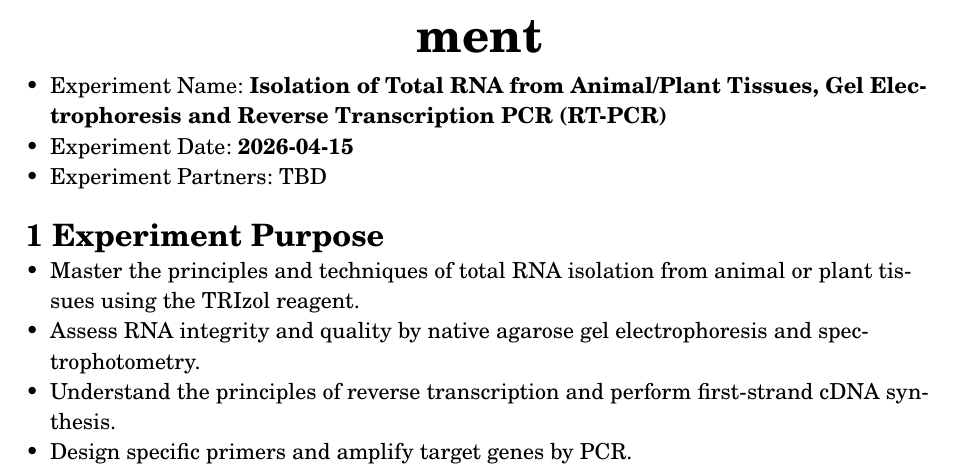
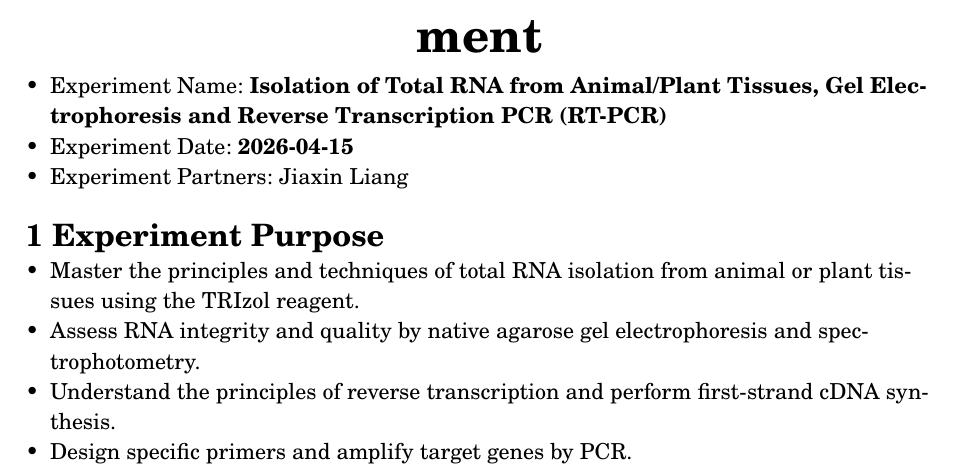
Before and after one commit to AshGreyG/To-Learn-By-Courses, a Typst document (THU/30.450.322-1-Molecular-Biology-Experiment/assignment-02-rna.typ): part of page 1 of 9, cut so that both start at the same text. Compiled offline with Typst 0.15; a missing font is replaced by an installed copy or a similar font.

Commit message:
:busts_in_silhouette: chore(author): add partners

```diff
--- a/THU/30.450.322-1-Molecular-Biology-Experiment/assignment-02-rna.typ
+++ b/THU/30.450.322-1-Molecular-Biology-Experiment/assignment-02-rna.typ
@@ -15,7 +15,7 @@
 - Experiment Name: *Isolation of Total RNA from Animal/Plant Tissues, Gel
   Electrophoresis and Reverse Transcription PCR (RT-PCR)*
 - Experiment Date: *#experiment-date.display()*
-- Experiment Partners: TBD
+- Experiment Partners: Jiaxin Liang
 
 = 1 Experiment Purpose
 
```
Also changed, not shown: THU/30.450.322-1-Molecular-Biology-Experiment/assignment-01-plasmid-cloning.typ (+1 -1 lines).
